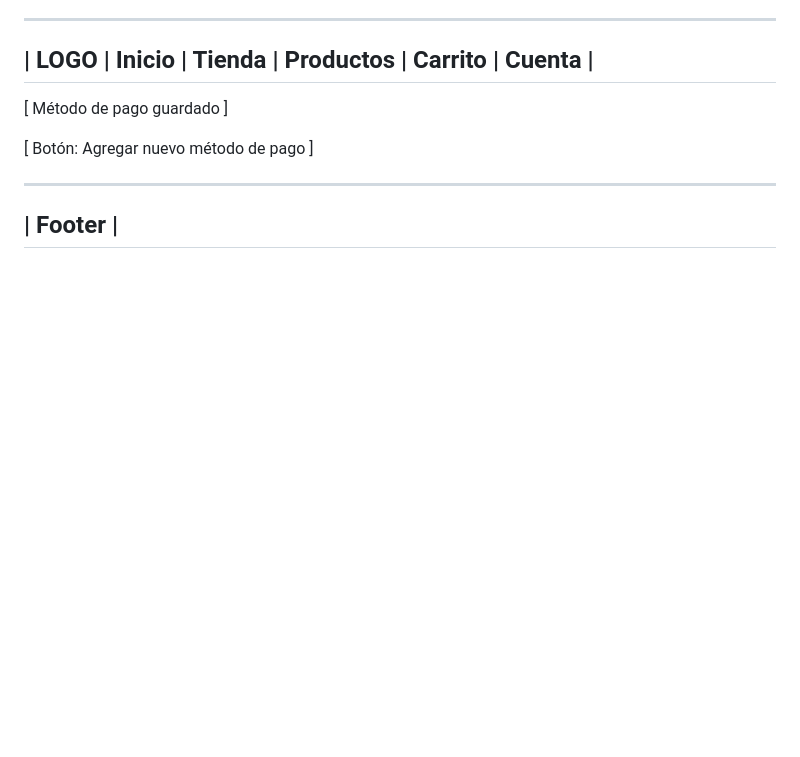
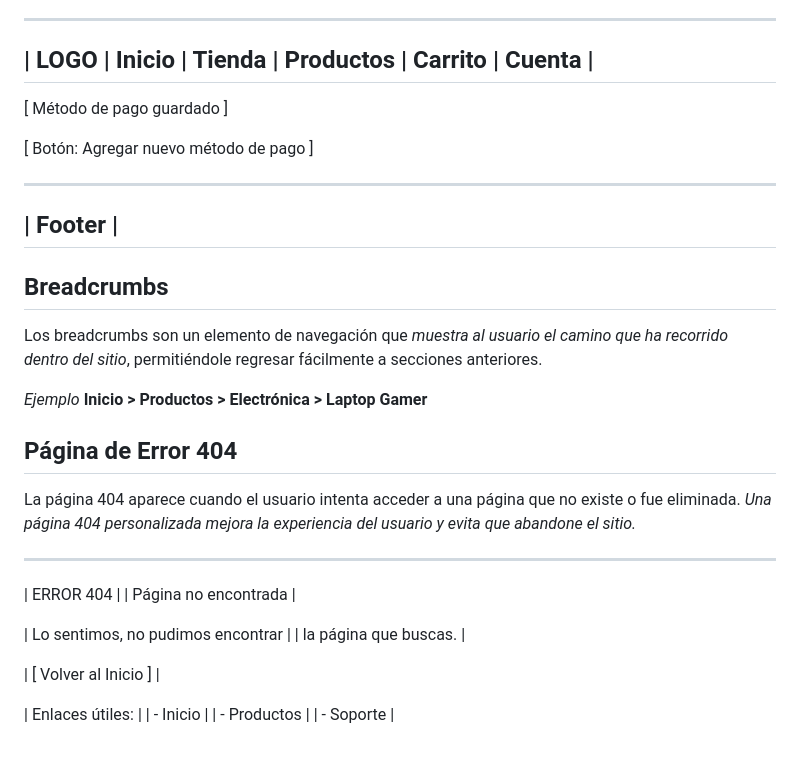
Before and after one commit to DiegoTecorralco/Estructura-y-Navegacion-de-Sitios-WEB-Profesionales, a Markdown page: README.md, the part around the change. Rendered like a GitHub page; blank space fills up the shorter version.

Commit message:
Agregue los wireframes de Breadcrumbs y Página de error 404

```diff
--- a/README.md
+++ b/README.md
@@ -169,3 +169,32 @@ Aquí se va a poder seleccionar el metodo de pago con el que deseas pagar, ya se
 ---------------------------------------------------------
 | Footer |
 ---------------------------------------------------------
+
+
+
+## Breadcrumbs
+
+Los breadcrumbs son un elemento de navegación que *muestra al usuario el camino que ha recorrido dentro del sitio*, permitiéndole regresar fácilmente a secciones anteriores.
+
+*Ejemplo*
+**Inicio > Productos > Electrónica > Laptop Gamer**
+
+
+## Página de Error 404
+
+La página 404 aparece cuando el usuario intenta acceder a una página que no existe o fue eliminada.
+*Una página 404 personalizada mejora la experiencia del usuario y evita que abandone el sitio.*
+
+------------------------------------------------
+|                ERROR 404                    |
+|          Página no encontrada               |
+
+|  Lo sentimos, no pudimos encontrar          |
+|  la página que buscas.                      |
+
+|        [ Volver al Inicio ]                 |
+
+|  Enlaces útiles:                            |
+|  - Inicio                                   |
+|  - Productos                                |
+|  - Soporte                                  |
```
